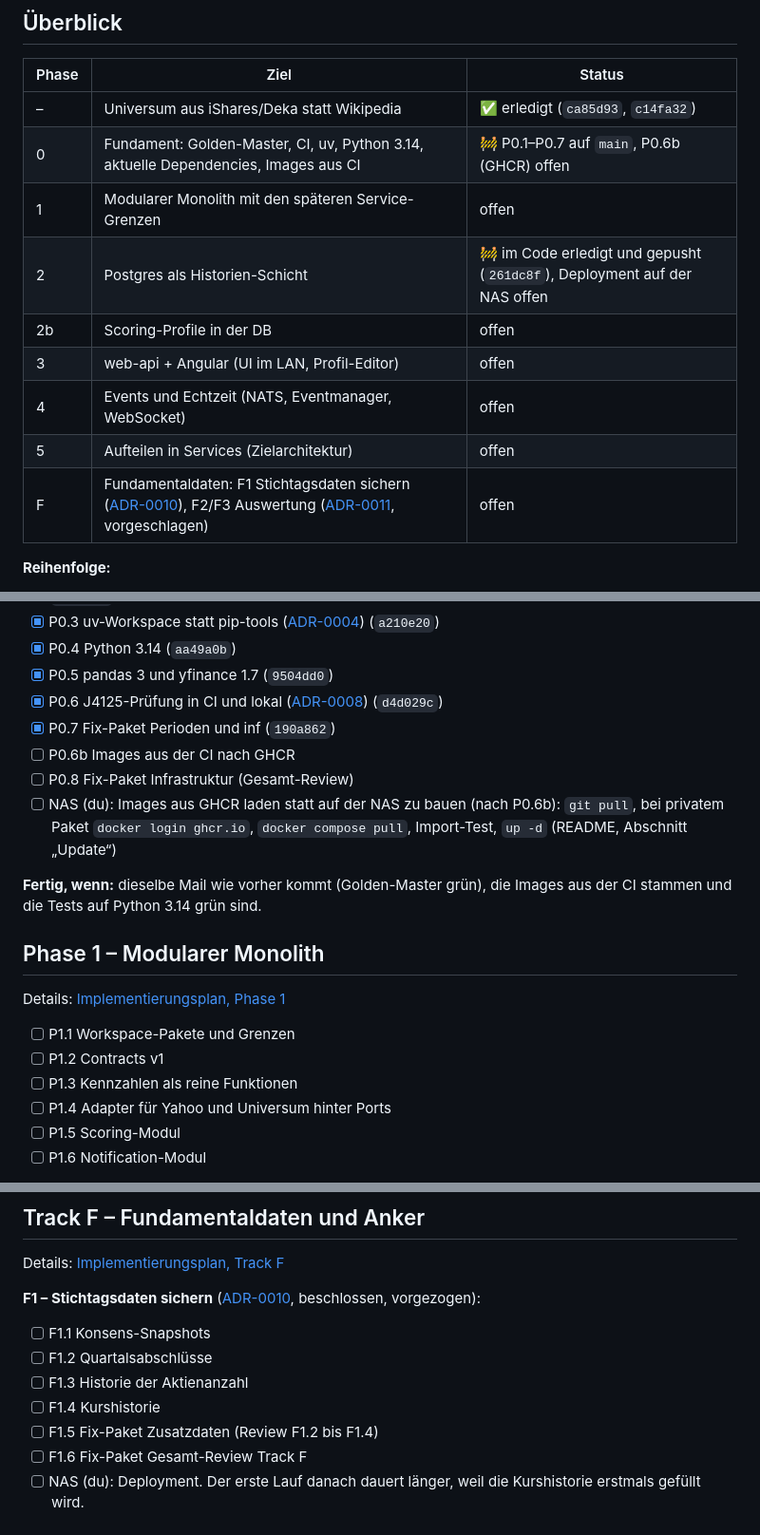
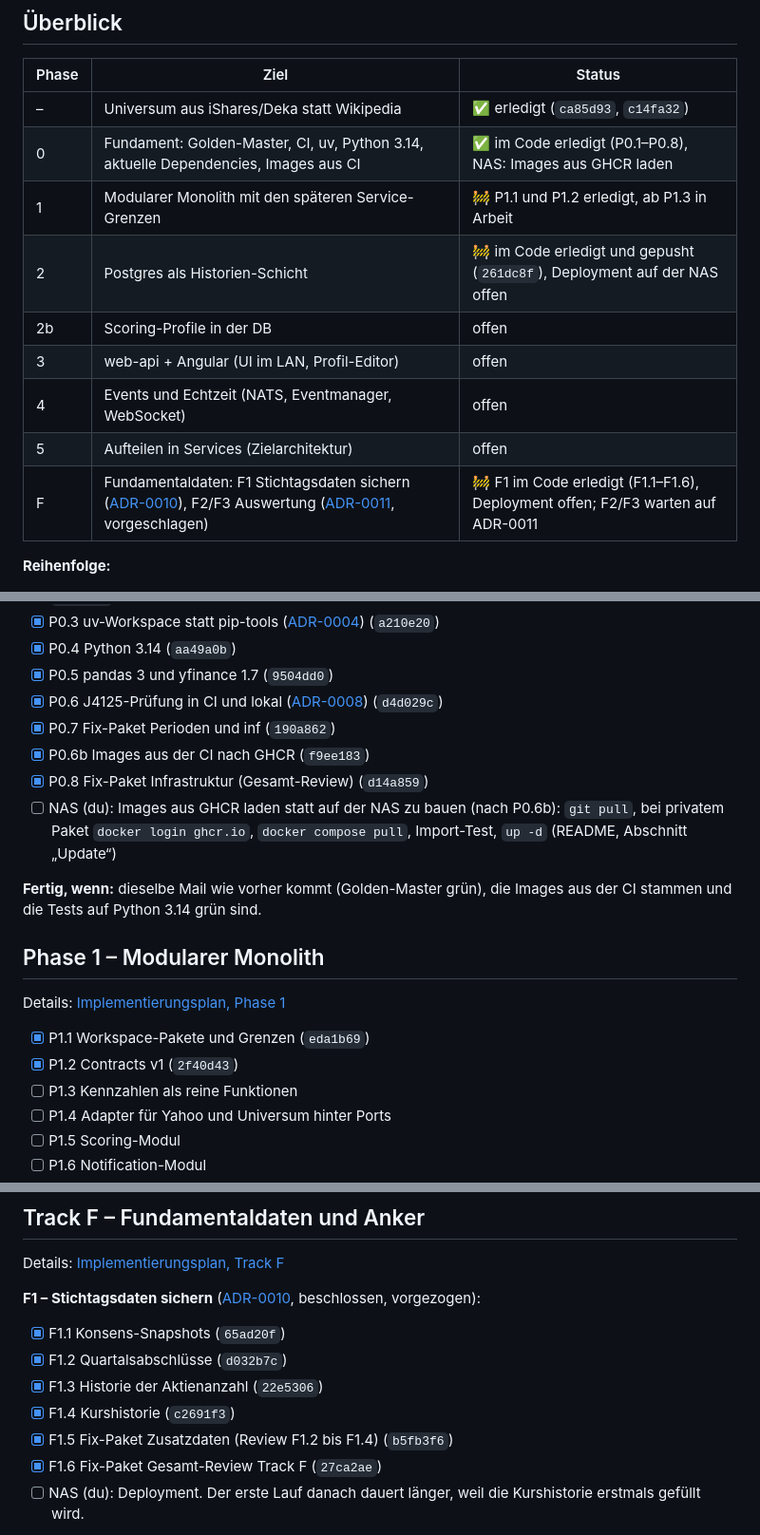
Before and after one commit to KaczmarekD/AktienAnalyse, a Markdown page: docs/architecture/roadmap.md, 3 parts joined by grey strips. Shown at 95% size. Drawn GitHub-style.

Commit message:
docs: Roadmap - P0.6b, P0.8, F1.1-F1.6, P1.1, P1.2 abgehakt
Co-Authored-By: Claude Opus 5.5 <noreply@anthropic.com>
Claude-Session: https://claude.ai/code/session_01RwbEVuHrLjEmJRDocQe4N9

```diff
--- a/docs/architecture/roadmap.md
+++ b/docs/architecture/roadmap.md
@@ -10,14 +10,14 @@
 | Phase | Ziel | Status |
 |---|---|---|
 | – | Universum aus iShares/Deka statt Wikipedia | ✅ erledigt (`ca85d93`, `c14fa32`) |
-| 0 | Fundament: Golden-Master, CI, uv, Python 3.14, aktuelle Dependencies, Images aus CI | 🚧 P0.1–P0.7 auf `main`, P0.6b (GHCR) offen |
-| 1 | Modularer Monolith mit den späteren Service-Grenzen | offen |
+| 0 | Fundament: Golden-Master, CI, uv, Python 3.14, aktuelle Dependencies, Images aus CI | ✅ im Code erledigt (P0.1–P0.8), NAS: Images aus GHCR laden |
+| 1 | Modularer Monolith mit den späteren Service-Grenzen | 🚧 P1.1 und P1.2 erledigt, ab P1.3 in Arbeit |
 | 2 | Postgres als Historien-Schicht | 🚧 im Code erledigt und gepusht (`261dc8f`), Deployment auf der NAS offen |
 | 2b | Scoring-Profile in der DB | offen |
 | 3 | web-api + Angular (UI im LAN, Profil-Editor) | offen |
 | 4 | Events und Echtzeit (NATS, Eventmanager, WebSocket) | offen |
 | 5 | Aufteilen in Services (Zielarchitektur) | offen |
-| F | Fundamentaldaten: F1 Stichtagsdaten sichern ([ADR-0010](../adr/0010-stichtagsdaten-konsens-quartale-kurse.md)), F2/F3 Auswertung ([ADR-0011](../adr/0011-fundamentale-anker-und-belegte-faktoren.md), vorgeschlagen) | offen |
+| F | Fundamentaldaten: F1 Stichtagsdaten sichern ([ADR-0010](../adr/0010-stichtagsdaten-konsens-quartale-kurse.md)), F2/F3 Auswertung ([ADR-0011](../adr/0011-fundamentale-anker-und-belegte-faktoren.md), vorgeschlagen) | 🚧 F1 im Code erledigt (F1.1–F1.6), Deployment offen; F2/F3 warten auf ADR-0011 |
 
 **Reihenfolge:**
 - Phase 2 wurde vorgezogen, weil jede Woche ohne Stichtagsdaten verloren ist.
@@ -43,8 +43,8 @@ Details: [Implementierungsplan, Phase 0](implementierungsplan.md#phase-0--fundam
 - [x] P0.5 pandas 3 und yfinance 1.7 (`9504dd0`)
 - [x] P0.6 J4125-Prüfung in CI und lokal ([ADR-0008](../adr/0008-zielhardware-j4125.md)) (`d4d029c`)
 - [x] P0.7 Fix-Paket Perioden und inf (`190a862`)
-- [ ] P0.6b Images aus der CI nach GHCR
-- [ ] P0.8 Fix-Paket Infrastruktur (Gesamt-Review)
+- [x] P0.6b Images aus der CI nach GHCR (`f9ee183`)
+- [x] P0.8 Fix-Paket Infrastruktur (Gesamt-Review) (`d14a859`)
 - [ ] NAS (du): Images aus GHCR laden statt auf der NAS zu bauen (nach P0.6b): `git pull`, bei
       privatem Paket `docker login ghcr.io`, `docker compose pull`, Import-Test, `up -d`
       (README, Abschnitt „Update“)
@@ -56,8 +56,8 @@ stammen und die Tests auf Python 3.14 grün sind.
 
 Details: [Implementierungsplan, Phase 1](implementierungsplan.md#phase-1--modularer-monolith)
 
-- [ ] P1.1 Workspace-Pakete und Grenzen
-- [ ] P1.2 Contracts v1
+- [x] P1.1 Workspace-Pakete und Grenzen (`eda1b69`)
+- [x] P1.2 Contracts v1 (`2f40d43`)
 - [ ] P1.3 Kennzahlen als reine Funktionen
 - [ ] P1.4 Adapter für Yahoo und Universum hinter Ports
 - [ ] P1.5 Scoring-Modul
@@ -148,12 +148,12 @@ Details: [Implementierungsplan, Track F](implementierungsplan.md#track-f--fundam
 **F1 – Stichtagsdaten sichern** ([ADR-0010](../adr/0010-stichtagsdaten-konsens-quartale-kurse.md),
 beschlossen, vorgezogen):
 
-- [ ] F1.1 Konsens-Snapshots
-- [ ] F1.2 Quartalsabschlüsse
-- [ ] F1.3 Historie der Aktienanzahl
-- [ ] F1.4 Kurshistorie
-- [ ] F1.5 Fix-Paket Zusatzdaten (Review F1.2 bis F1.4)
-- [ ] F1.6 Fix-Paket Gesamt-Review Track F
+- [x] F1.1 Konsens-Snapshots (`65ad20f`)
+- [x] F1.2 Quartalsabschlüsse (`d032b7c`)
+- [x] F1.3 Historie der Aktienanzahl (`22e5306`)
+- [x] F1.4 Kurshistorie (`c2691f3`)
+- [x] F1.5 Fix-Paket Zusatzdaten (Review F1.2 bis F1.4) (`b5fb3f6`)
+- [x] F1.6 Fix-Paket Gesamt-Review Track F (`27ca2ae`)
 - [ ] NAS (du): Deployment. Der erste Lauf danach dauert länger, weil die Kurshistorie erstmals
       gefüllt wird.
 
```
